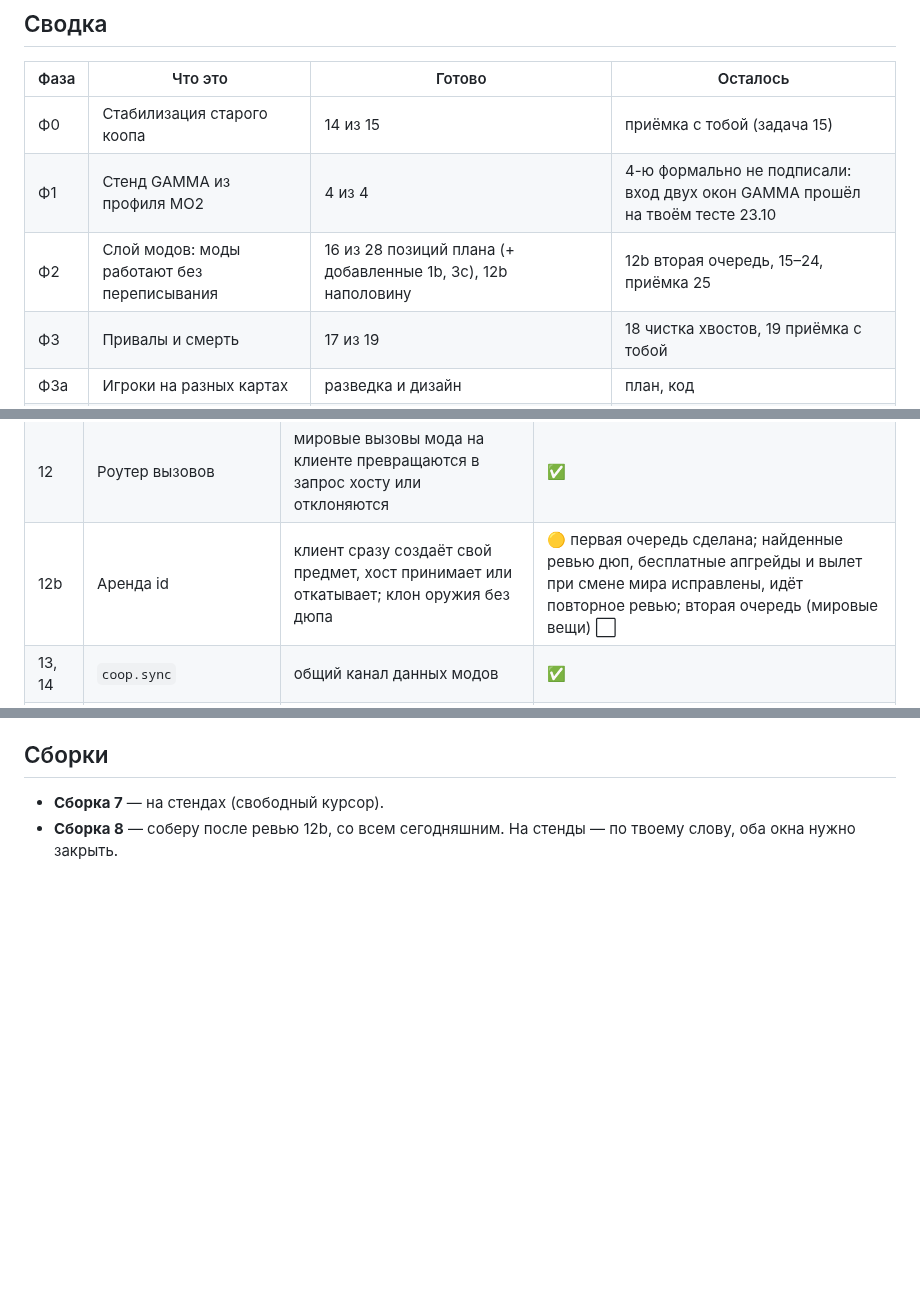
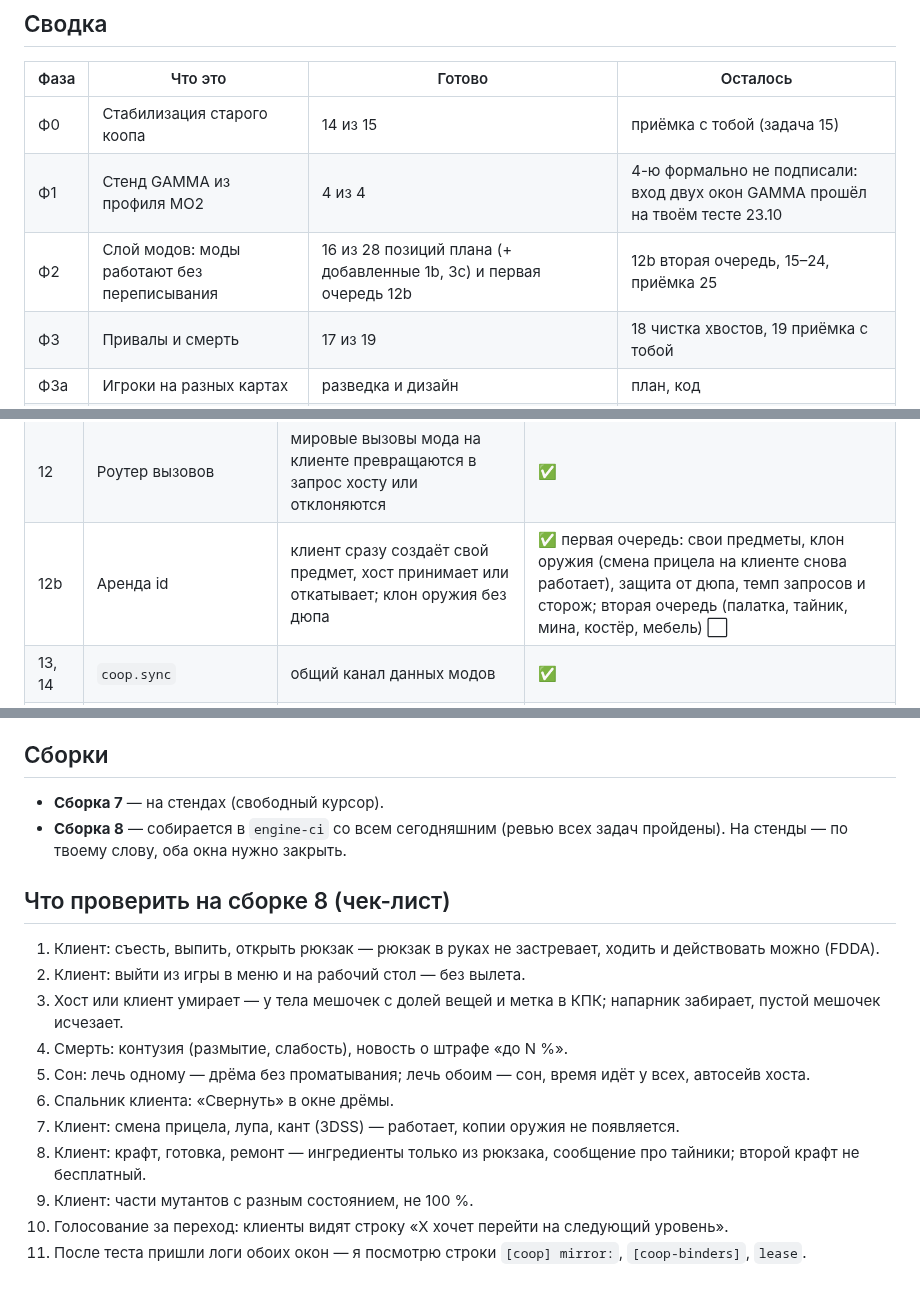
Before and after one commit to stormie-labs/RayLink-Coop, a Markdown page: docs/STATUS.md, 3 parts joined by grey strips. Drawn GitHub-style; blank space fills up the shorter version.

Commit message:
docs(STATUS): 12b first queue done, build 8 checklist
Co-Authored-By: Claude Opus 5.5 <noreply@anthropic.com>

```diff
--- a/docs/STATUS.md
+++ b/docs/STATUS.md
@@ -17,7 +17,7 @@
 |---|---|---|---|
 | Ф0 | Стабилизация старого коопа | 14 из 15 | приёмка с тобой (задача 15) |
 | Ф1 | Стенд GAMMA из профиля MO2 | 4 из 4 | 4-ю формально не подписали: вход двух окон GAMMA прошёл на твоём тесте 23.10 |
-| Ф2 | Слой модов: моды работают без переписывания | 16 из 28 позиций плана (+ добавленные 1b, 3c), 12b наполовину | 12b вторая очередь, 15–24, приёмка 25 |
+| Ф2 | Слой модов: моды работают без переписывания | 16 из 28 позиций плана (+ добавленные 1b, 3c) и первая очередь 12b | 12b вторая очередь, 15–24, приёмка 25 |
 | Ф3 | Привалы и смерть | 17 из 19 | 18 чистка хвостов, 19 приёмка с тобой |
 | Ф3a | Игроки на разных картах | разведка и дизайн | план, код |
 | Ф4 | Покрытие GAMMA | начато попутно | план, код |
@@ -48,7 +48,7 @@
 | 9, 10 | Таблица и роутер колбэков | движок решает, на чьём ПК бежит обработчик мода | ✅ |
 | 11 | Биндеры объектов | то же для объектов: лагеря, вертолёты и т. п. | ✅ |
 | 12 | Роутер вызовов | мировые вызовы мода на клиенте превращаются в запрос хосту или отклоняются | ✅ |
-| 12b | Аренда id | клиент сразу создаёт свой предмет, хост принимает или откатывает; клон оружия без дюпа | 🟡 первая очередь сделана; найденные ревью дюп, бесплатные апгрейды и вылет при смене мира исправлены, идёт повторное ревью; вторая очередь (мировые вещи) ⬜ |
+| 12b | Аренда id | клиент сразу создаёт свой предмет, хост принимает или откатывает; клон оружия без дюпа | ✅ первая очередь: свои предметы, клон оружия (смена прицела на клиенте снова работает), защита от дюпа, темп запросов и сторож; вторая очередь (палатка, тайник, мина, костёр, мебель) ⬜ |
 | 13, 14 | `coop.sync` | общий канал данных модов | ✅ |
 | 15 | Зеркало `m_data` | данные модов на объектах у всех одинаковые | ⬜ |
 | 16 | Задания и награды через движок | | ⬜ |
@@ -108,4 +108,19 @@
 ## Сборки
 
 - **Сборка 7** — на стендах (свободный курсор).
-- **Сборка 8** — соберу после ревью 12b, со всем сегодняшним. На стенды — по твоему слову, оба окна нужно закрыть.
+- **Сборка 8** — собирается в `engine-ci` со всем сегодняшним (ревью всех задач пройдены). На стенды — по твоему
+  слову, оба окна нужно закрыть.
+
+## Что проверить на сборке 8 (чек-лист)
+
+1. Клиент: съесть, выпить, открыть рюкзак — рюкзак в руках не застревает, ходить и действовать можно (FDDA).
+2. Клиент: выйти из игры в меню и на рабочий стол — без вылета.
+3. Хост или клиент умирает — у тела мешочек с долей вещей и метка в КПК; напарник забирает, пустой мешочек исчезает.
+4. Смерть: контузия (размытие, слабость), новость о штрафе «до N %».
+5. Сон: лечь одному — дрёма без проматывания; лечь обоим — сон, время идёт у всех, автосейв хоста.
+6. Спальник клиента: «Свернуть» в окне дрёмы.
+7. Клиент: смена прицела, лупа, кант (3DSS) — работает, копии оружия не появляется.
+8. Клиент: крафт, готовка, ремонт — ингредиенты только из рюкзака, сообщение про тайники; второй крафт не бесплатный.
+9. Клиент: части мутантов с разным состоянием, не 100 %.
+10. Голосование за переход: клиенты видят строку «X хочет перейти на следующий уровень».
+11. После теста пришли логи обоих окон — я посмотрю строки `[coop] mirror:`, `[coop-binders]`, `lease`.
```
